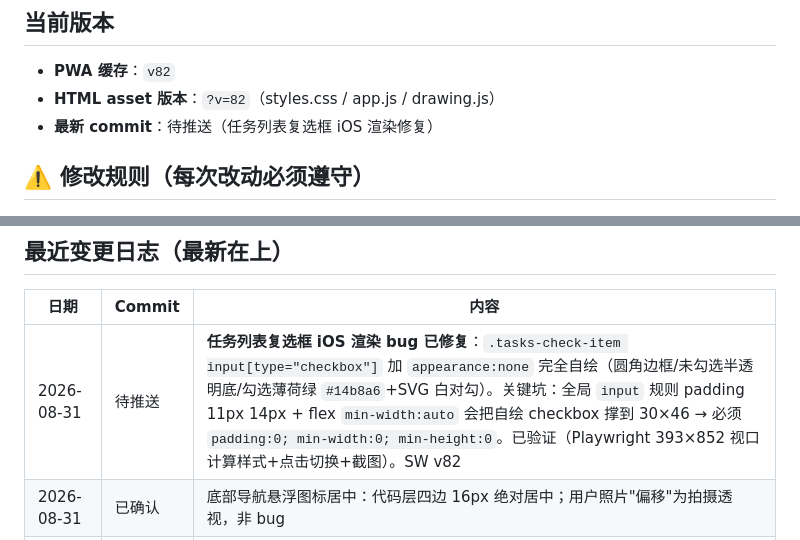
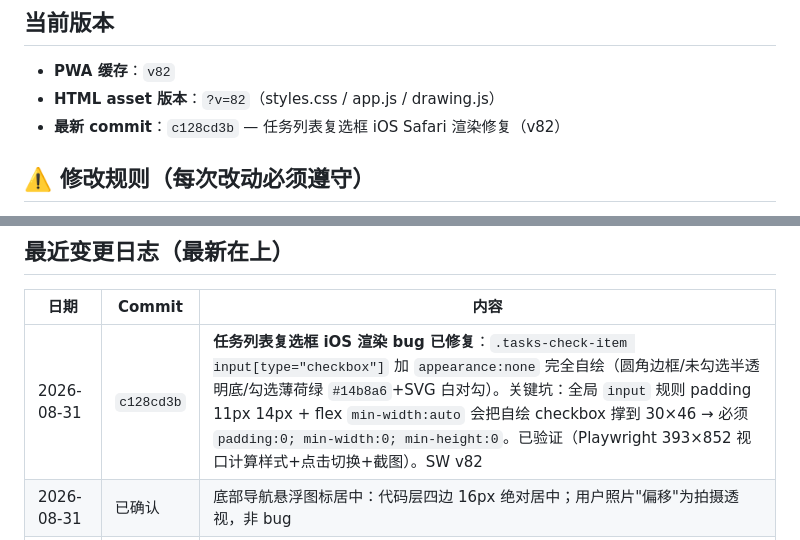
Before and after one commit to hejunhao12366/hejunhao0512.github.io, a Markdown page: AGENTS.md, 2 parts joined by grey strips. Drawn GitHub-style.

Commit message:
Docs: record checkbox fix commit hash (v82)

```diff
--- a/AGENTS.md
+++ b/AGENTS.md
@@ -46,7 +46,7 @@
 
 - **PWA 缓存**：`v82`
 - **HTML asset 版本**：`?v=82`（styles.css / app.js / drawing.js）
-- **最新 commit**：待推送（任务列表复选框 iOS 渲染修复）
+- **最新 commit**：`c128cd3b` — 任务列表复选框 iOS Safari 渲染修复（v82）
 
 ## ⚠️ 修改规则（每次改动必须遵守）
 
@@ -123,7 +123,7 @@ pen（画笔）、rectangle、circle、line（直线）、arrow、text、select
 
 | 日期 | Commit | 内容 |
 |------|--------|------|
-| 2026-08-31 | 待推送 | **任务列表复选框 iOS 渲染 bug 已修复**：`.tasks-check-item input[type="checkbox"]` 加 `appearance:none` 完全自绘（圆角边框/未勾选半透明底/勾选薄荷绿 `#14b8a6`+SVG 白对勾）。关键坑：全局 `input` 规则 padding 11px 14px + flex `min-width:auto` 会把自绘 checkbox 撑到 30×46 → 必须 `padding:0; min-width:0; min-height:0`。已验证（Playwright 393×852 视口计算样式+点击切换+截图）。SW v82 |
+| 2026-08-31 | `c128cd3b` | **任务列表复选框 iOS 渲染 bug 已修复**：`.tasks-check-item input[type="checkbox"]` 加 `appearance:none` 完全自绘（圆角边框/未勾选半透明底/勾选薄荷绿 `#14b8a6`+SVG 白对勾）。关键坑：全局 `input` 规则 padding 11px 14px + flex `min-width:auto` 会把自绘 checkbox 撑到 30×46 → 必须 `padding:0; min-width:0; min-height:0`。已验证（Playwright 393×852 视口计算样式+点击切换+截图）。SW v82 |
 | 2026-08-31 | 已确认 | 底部导航悬浮图标居中：代码层四边 16px 绝对居中；用户照片"偏移"为拍摄透视，非 bug |
 | 2026-08-27 | `c302e1d` | 绘图：工具栏改单行横向滚动(修复按键重叠) + 画布改白色面板(网格/选中框/默认笔色适配白底) |
 | 2026-08-10 | `1f72c44` | 假期模式：隐藏「还款后生活费」模块（school-only），总欠/还款计划保留 |
```
